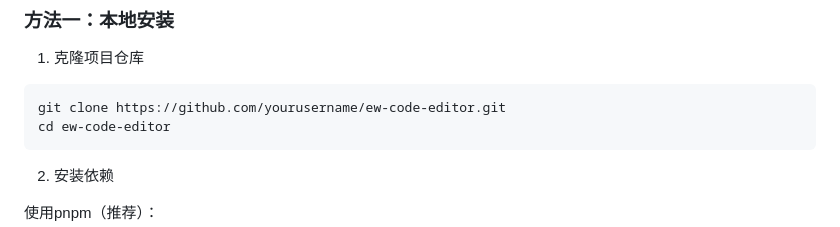
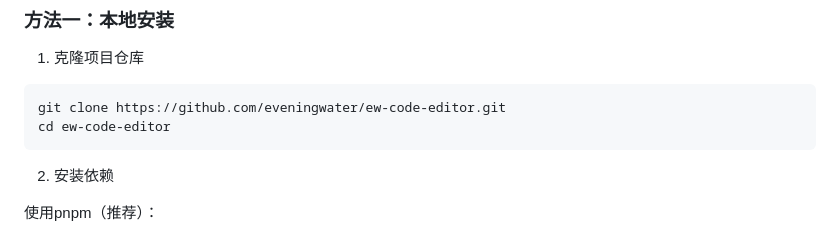
Before and after one commit to eveningwater/ew-code-editor, a Markdown page: README.md, the part around the change. GitHub-like rendering.

Commit message:
feat: 修改了内容

````diff
--- a/README.md
+++ b/README.md
@@ -62,7 +62,7 @@ EW代码编辑器是一个功能强大的Web在线代码编辑器，专为前端
 1. 克隆项目仓库
 
 ```bash
-git clone https://github.com/yourusername/ew-code-editor.git
+git clone https://github.com/eveningwater/ew-code-editor.git
 cd ew-code-editor
 ```
 
````
